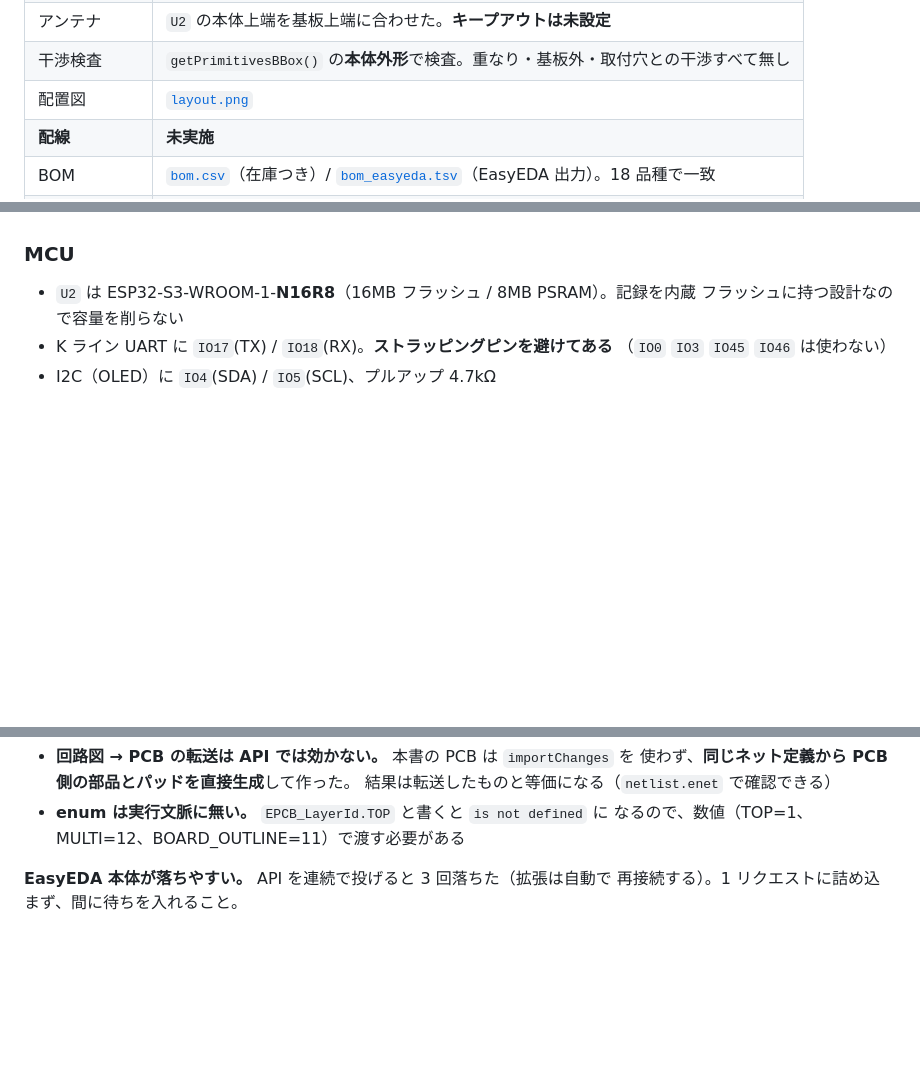
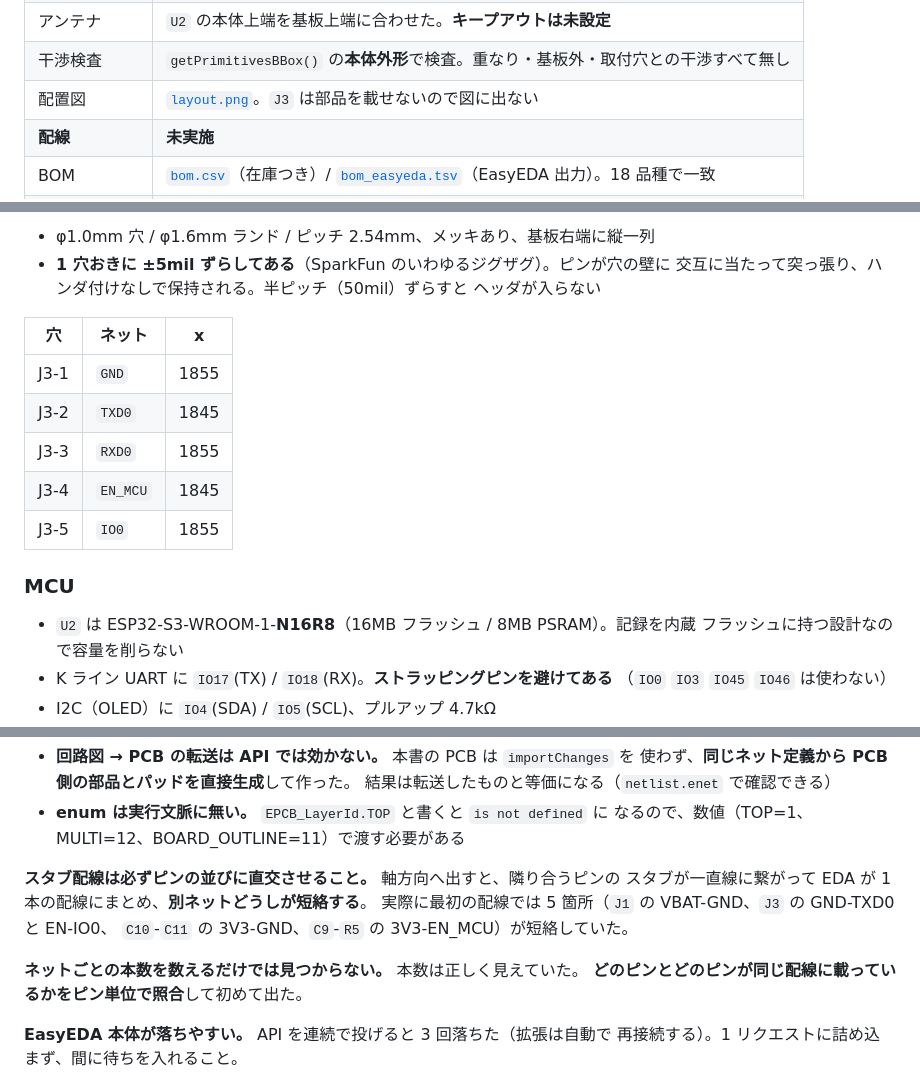
Before and after one commit to k4n4ch/mc52obd, a Markdown page: hardware/README.md, 3 parts joined by grey strips. Rendered like a GitHub page; blank space fills up the shorter version.

```diff
--- a/hardware/README.md
+++ b/hardware/README.md
@@ -19,7 +19,7 @@ CB250R / MC52 の K-Line を ELM327 を介さず直接叩き、**噴射時間**
 | 取付穴 | M3（φ3.2 非メッキ）を四隅、端から 3.5mm |
 | アンテナ | `U2` の本体上端を基板上端に合わせた。**キープアウトは未設定** |
 | 干渉検査 | `getPrimitivesBBox()` の**本体外形**で検査。重なり・基板外・取付穴との干渉すべて無し |
-| 配置図 | [`layout.png`](layout.png) |
+| 配置図 | [`layout.png`](layout.png)。`J3` は部品を載せないので図に出ない |
 | **配線** | **未実施** |
 | BOM | [`bom.csv`](bom.csv)（在庫つき）/ [`bom_easyeda.tsv`](bom_easyeda.tsv)（EasyEDA 出力）。18 品種で一致 |
 | 実装座標 | [`cpl.tsv`](cpl.tsv)。**配線前の暫定値** |
@@ -99,3 +128,15 @@ CB250R / MC52 の K-Line を ELM327 を介さず直接叩き、**噴射時間**
+- φ1.0mm 穴 / φ1.6mm ランド / ピッチ 2.54mm、メッキあり、基板右端に縦一列
+- **1 穴おきに ±5mil ずらしてある**（SparkFun のいわゆるジグザグ）。ピンが穴の壁に
+  交互に当たって突っ張り、ハンダ付けなしで保持される。半ピッチ（50mil）ずらすと
+  ヘッダが入らない
+
+| 穴 | ネット | x |
+|---|---|---|
+| J3-1 | `GND` | 1855 |
+| J3-2 | `TXD0` | 1845 |
+| J3-3 | `RXD0` | 1855 |
+| J3-4 | `EN_MCU` | 1845 |
+| J3-5 | `IO0` | 1855 |
 
 ### MCU
 
@@ -148,6 +190,14 @@ CB250R / MC52 の K-Line を ELM327 を介さず直接叩き、**噴射時間**
   結果は転送したものと等価になる（`netlist.enet` で確認できる）
 - **enum は実行文脈に無い。** `EPCB_LayerId.TOP` と書くと `is not defined` に
   なるので、数値（TOP=1、MULTI=12、BOARD_OUTLINE=11）で渡す必要がある
+
+**スタブ配線は必ずピンの並びに直交させること。** 軸方向へ出すと、隣り合うピンの
+スタブが一直線に繋がって EDA が 1 本の配線にまとめ、**別ネットどうしが短絡する**。
+実際に最初の配線では 5 箇所（`J1` の VBAT-GND、`J3` の GND-TXD0 と EN-IO0、
+`C10`-`C11` の 3V3-GND、`C9`-`R5` の 3V3-EN_MCU）が短絡していた。
+
+**ネットごとの本数を数えるだけでは見つからない。** 本数は正しく見えていた。
+**どのピンとどのピンが同じ配線に載っているかをピン単位で照合**して初めて出た。
 
 **EasyEDA 本体が落ちやすい。** API を連続で投げると 3 回落ちた（拡張は自動で
 再接続する）。1 リクエストに詰め込まず、間に待ちを入れること。
```
Also changed, not shown: other parts of hardware/README.md (+34 -4 lines), hardware/netlist.md (+16 -7 lines), hardware/layout.png, 4 other files.
